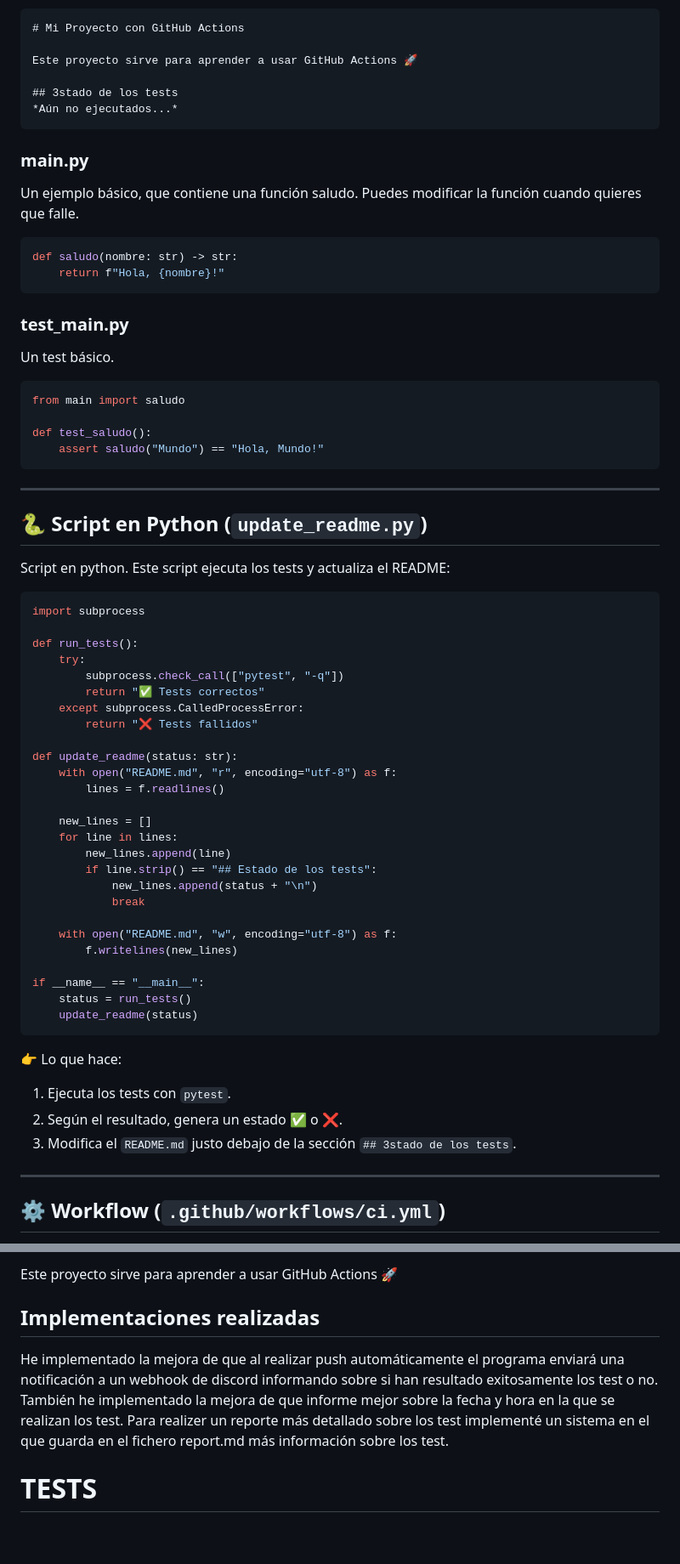
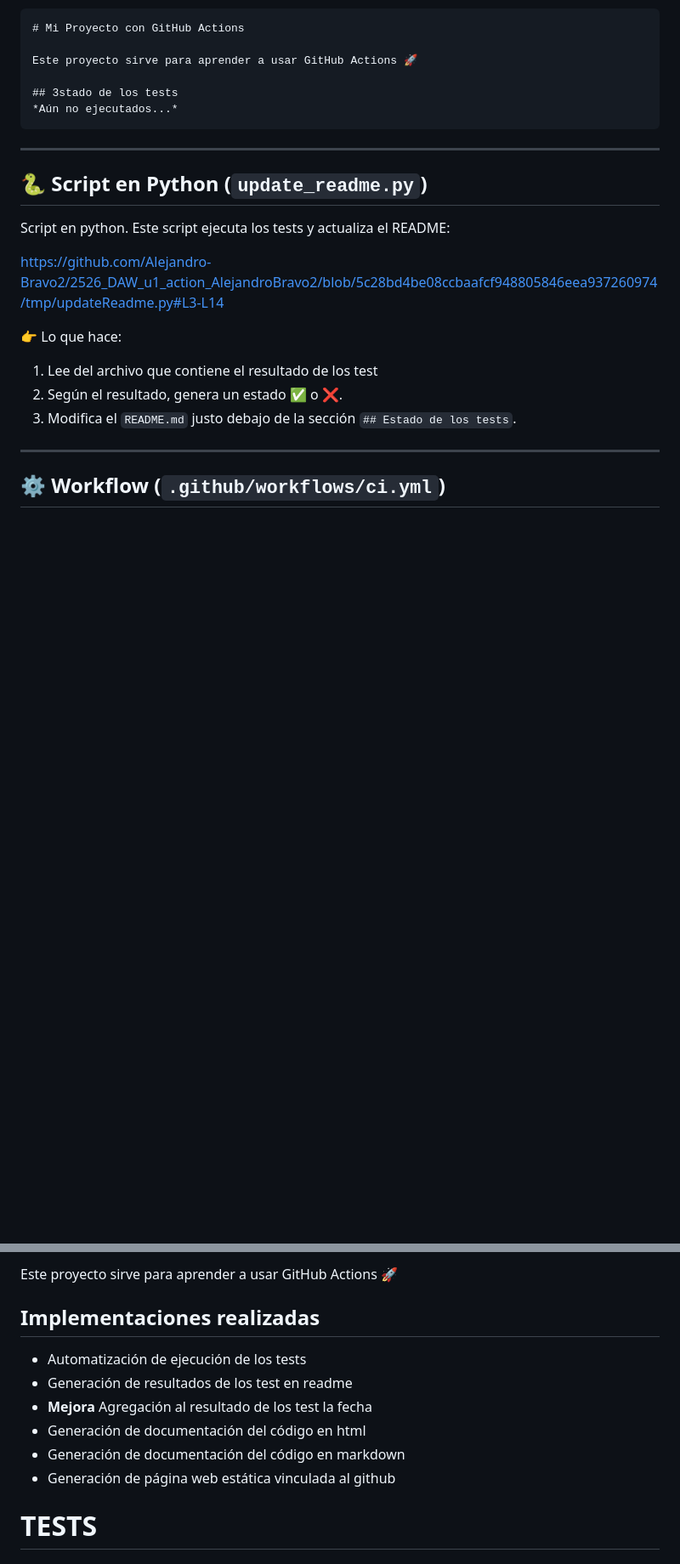
Before and after one commit to Alejandro-Bravo2/2526_DAW_u1_action_AlejandroBravo2, a Markdown page: README.md, 2 parts joined by grey strips. Shown at 85% size. Drawn GitHub-style; blank space fills up the shorter version.

Commit message:
actualizando readme

````diff
--- a/README.md
+++ b/README.md
@@ -138,66 +156,19 @@ Este proyecto sirve para aprender a usar GitHub Actions 🚀
 *Aún no ejecutados...*
 ```
 
-### main.py
-
-Un ejemplo básico, que contiene una función saludo.  Puedes modificar la función cuando quieres que falle.
-
-```python
-def saludo(nombre: str) -> str:
-    return f"Hola, {nombre}!"
-```
-
-### test\_main.py
-
-Un test básico.
-
-```python
-from main import saludo
-
-def test_saludo():
-    assert saludo("Mundo") == "Hola, Mundo!"
-```
-
 ---
 
 ## 🐍 Script en Python (`update_readme.py`)
 
 Script en python. Este script ejecuta los tests y actualiza el README:
 
-```python
-import subprocess
-
-def run_tests():
-    try:
-        subprocess.check_call(["pytest", "-q"])
-        return "✅ Tests correctos"
-    except subprocess.CalledProcessError:
-        return "❌ Tests fallidos"
-
-def update_readme(status: str):
-    with open("README.md", "r", encoding="utf-8") as f:
-        lines = f.readlines()
-
-    new_lines = []
-    for line in lines:
-        new_lines.append(line)
-        if line.strip() == "## Estado de los tests":
-            new_lines.append(status + "\n")
-            break
-
-    with open("README.md", "w", encoding="utf-8") as f:
-        f.writelines(new_lines)
-
-if __name__ == "__main__":
-    status = run_tests()
-    update_readme(status)
-```
+https://github.com/Alejandro-Bravo2/2526_DAW_u1_action_AlejandroBravo2/blob/5c28bd4be08ccbaafcf948805846eea937260974/tmp/updateReadme.py#L3-L14
 
 👉 Lo que hace:
 
-1. Ejecuta los tests con `pytest`.
+1. Lee del archivo que contiene el resultado de los test
 2. Según el resultado, genera un estado ✅ o ❌.
-3. Modifica el `README.md` justo debajo de la sección `## 3stado de los tests`.
+3. Modifica el `README.md` justo debajo de la sección `## Estado de los tests`.
 
 ---
 
@@ -379,8 +350,13 @@ Con estas extensiones conseguireis:
 Este proyecto sirve para aprender a usar GitHub Actions 🚀
 
 ## Implementaciones realizadas
-He implementado la mejora de que al realizar push automáticamente el programa enviará una notificación a un webhook de discord informando sobre si han resultado exitosamente los test o no. También he implementado la mejora de que informe mejor sobre la fecha y hora en la que se realizan los test. Para realizer un reporte más detallado sobre los test implementé un sistema en el que guarda en el fichero report.md más información sobre los test.
 
+- Automatización de ejecución de los tests
+- Generación de resultados de los test en readme
+- **Mejora** Agregación al resultado de los test la fecha
+- Generación de documentación del código en html
+- Generación de documentación del código en markdown
+- Generación de página web estática vinculada al github
 
 # TESTS
 
````
Also changed, not shown: other parts of README.md (+27 -9 lines).
